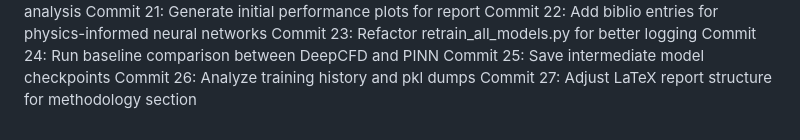
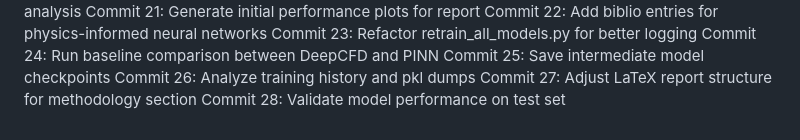
Before and after one commit to andimatteo/ai4e, a Markdown page: docs/timeline_journal.md, the part around the change. GitHub-like rendering.

Commit message:
Validate model performance on test set

```diff
--- a/docs/timeline_journal.md
+++ b/docs/timeline_journal.md
@@ -49,3 +49,4 @@ Commit 24: Run baseline comparison between DeepCFD and PINN
 Commit 25: Save intermediate model checkpoints
 Commit 26: Analyze training history and pkl dumps
 Commit 27: Adjust LaTeX report structure for methodology section
+Commit 28: Validate model performance on test set
```
